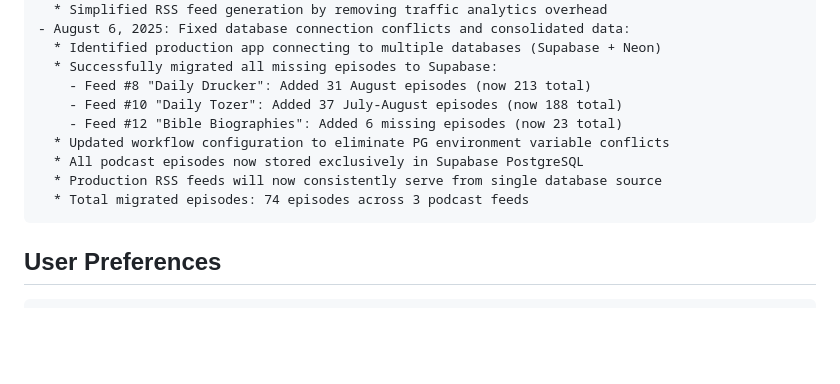
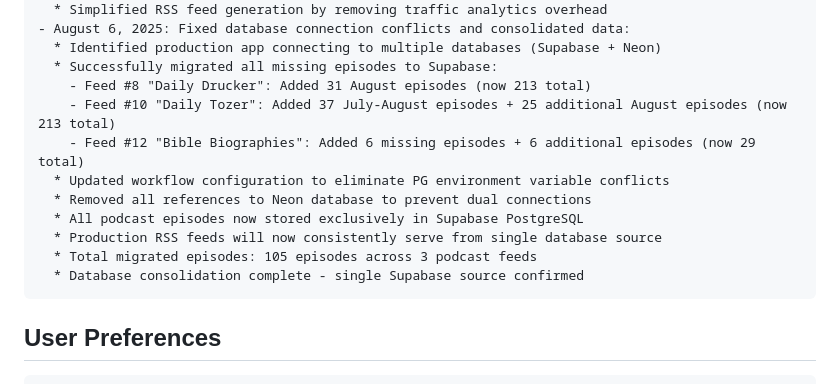
Before and after one commit to bengillihan/PodcastPal, a Markdown page: replit.md, the part around the change. Drawn GitHub-style; blank space fills up the shorter version.

Commit message:
Remove local database to prevent incorrect usage and ensure data integrity
Remove Neon database references and consolidate all podcast episode data exclusively within Supabase PostgreSQL, resolving PG environment variable conflicts.

Replit-Commit-Author: Agent
Replit-Commit-Session-Id: 735799d6-c6cc-4e94-a822-724ab750cb22
Replit-Commit-Checkpoint-Type: full_checkpoint
Replit-Commit-Screenshot-Url: https://storage.googleapis.com/screenshot-production-us-central1/c256b36f-52fb-47e0-9c99-04f08ee0042b/735799d6-c6cc-4e94-a822-724ab750cb22/R3hhg40

````diff
--- a/replit.md
+++ b/replit.md
@@ -150,12 +150,14 @@ Changelog:
   * Identified production app connecting to multiple databases (Supabase + Neon)
   * Successfully migrated all missing episodes to Supabase:
     - Feed #8 "Daily Drucker": Added 31 August episodes (now 213 total)
-    - Feed #10 "Daily Tozer": Added 37 July-August episodes (now 188 total)
-    - Feed #12 "Bible Biographies": Added 6 missing episodes (now 23 total)
+    - Feed #10 "Daily Tozer": Added 37 July-August episodes + 25 additional August episodes (now 213 total)
+    - Feed #12 "Bible Biographies": Added 6 missing episodes + 6 additional episodes (now 29 total)
   * Updated workflow configuration to eliminate PG environment variable conflicts
+  * Removed all references to Neon database to prevent dual connections
   * All podcast episodes now stored exclusively in Supabase PostgreSQL
   * Production RSS feeds will now consistently serve from single database source
-  * Total migrated episodes: 74 episodes across 3 podcast feeds
+  * Total migrated episodes: 105 episodes across 3 podcast feeds
+  * Database consolidation complete - single Supabase source confirmed
 ```
 
 ## User Preferences
````
